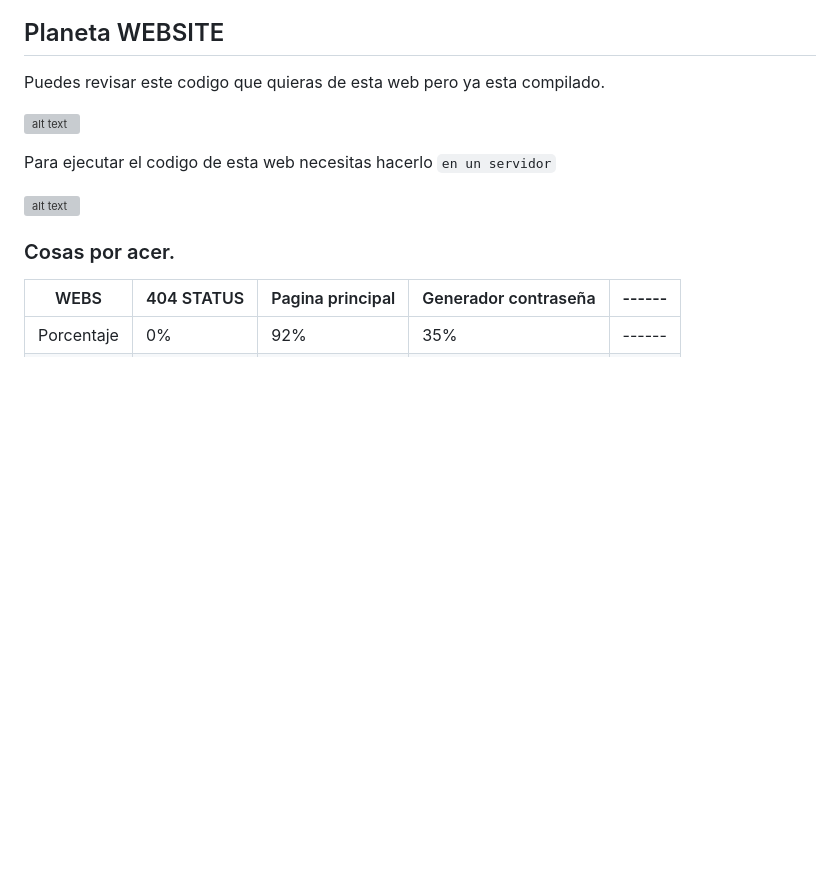
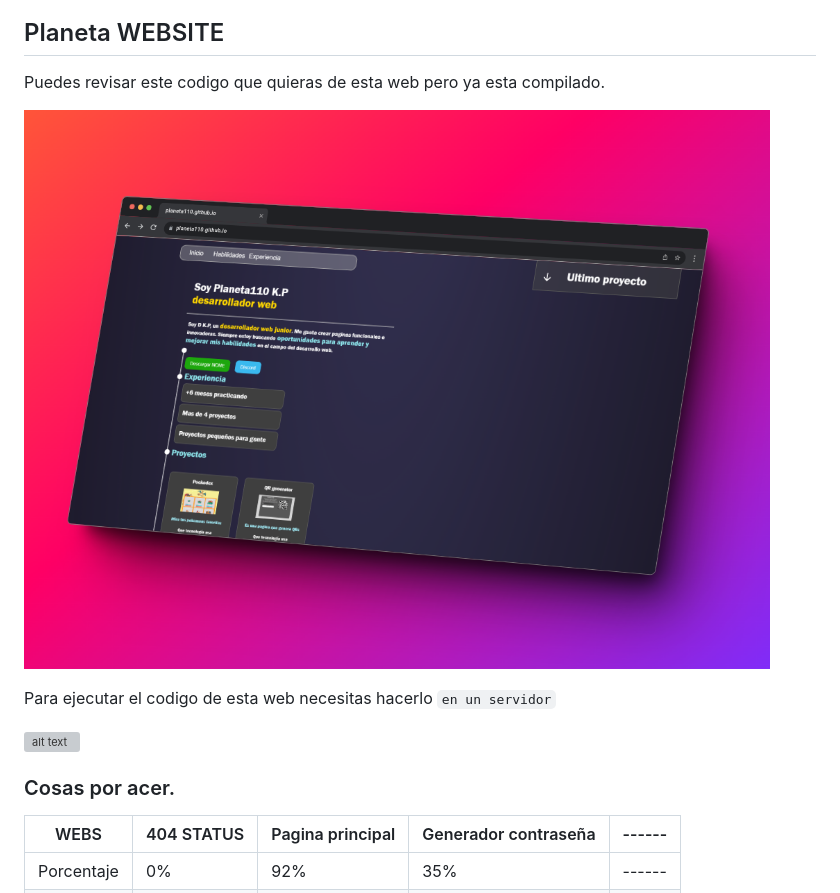
Before and after one commit to Planeta110/planeta110.github, a Markdown page: README.md, the part around the change printed below. Rendered like a GitHub page; pictures changed too: 96shots_so.png (added); blank space fills up the shorter version; grey boxes are pictures that could not be loaded.

```diff
--- a/README.md
+++ b/README.md
@@ -1,7 +1,7 @@
 ## Planeta WEBSITE
 Puedes revisar este codigo que quieras de esta web pero ya esta compilado.
 
-![alt text](/src/imgs/96shots_so.png)
+![alt text](96shots_so.png)
 
 Para ejecutar el codigo de esta web necesitas hacerlo
 `en un servidor`
```
Also changed, not shown: other parts of README.md (+1 -1 lines), 1 other file.
